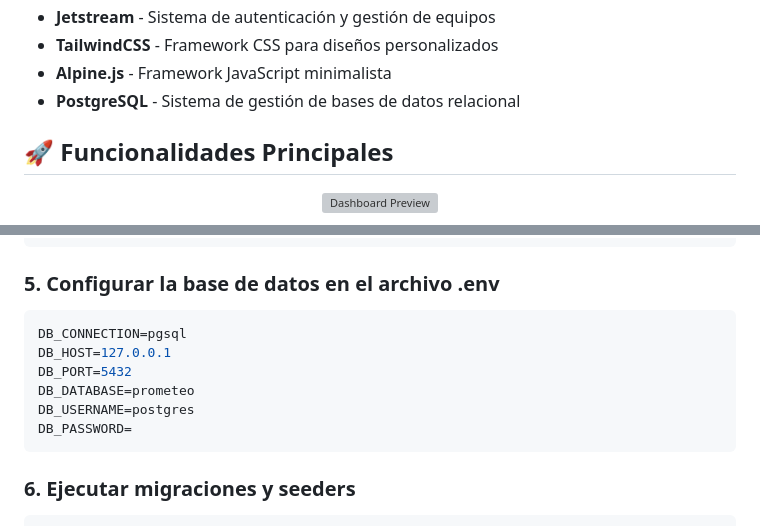
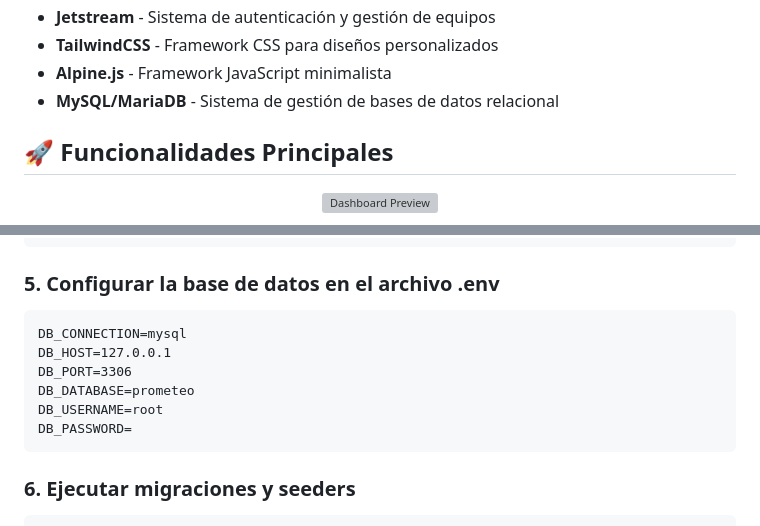
Before and after one commit to CAASG/Prometeo, a Markdown page: README.md, 2 parts joined by grey strips. Rendered like a GitHub page; grey boxes are pictures that could not be loaded.

````diff
--- a/README.md
+++ b/README.md
@@ -31,7 +48,7 @@ Prometeo es una plataforma web desarrollada para gestionar encuentros académico
 - **Jetstream** - Sistema de autenticación y gestión de equipos
 - **TailwindCSS** - Framework CSS para diseños personalizados
 - **Alpine.js** - Framework JavaScript minimalista
-- **PostgreSQL** - Sistema de gestión de bases de datos relacional
+- **MySQL/MariaDB** - Sistema de gestión de bases de datos relacional
 
 ## 🚀 Funcionalidades Principales
 
@@ -117,12 +139,12 @@ php artisan key:generate
 
 ### 5. Configurar la base de datos en el archivo .env
 
-```bash
-DB_CONNECTION=pgsql
+```
+DB_CONNECTION=mysql
 DB_HOST=127.0.0.1
-DB_PORT=5432
+DB_PORT=3306
 DB_DATABASE=prometeo
-DB_USERNAME=postgres
+DB_USERNAME=root
 DB_PASSWORD=
 ```
 
````
Also changed, not shown: other parts of README.md (+45 -29 lines).
